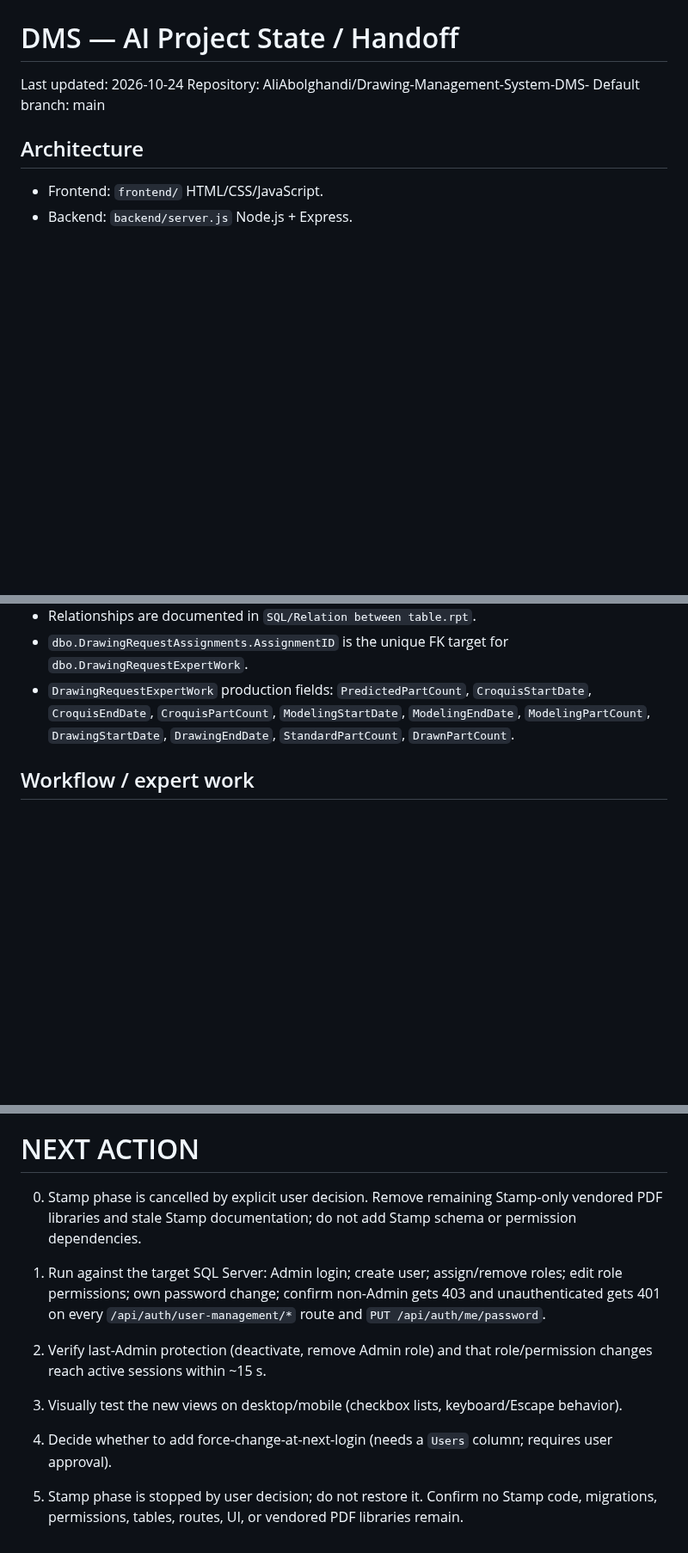
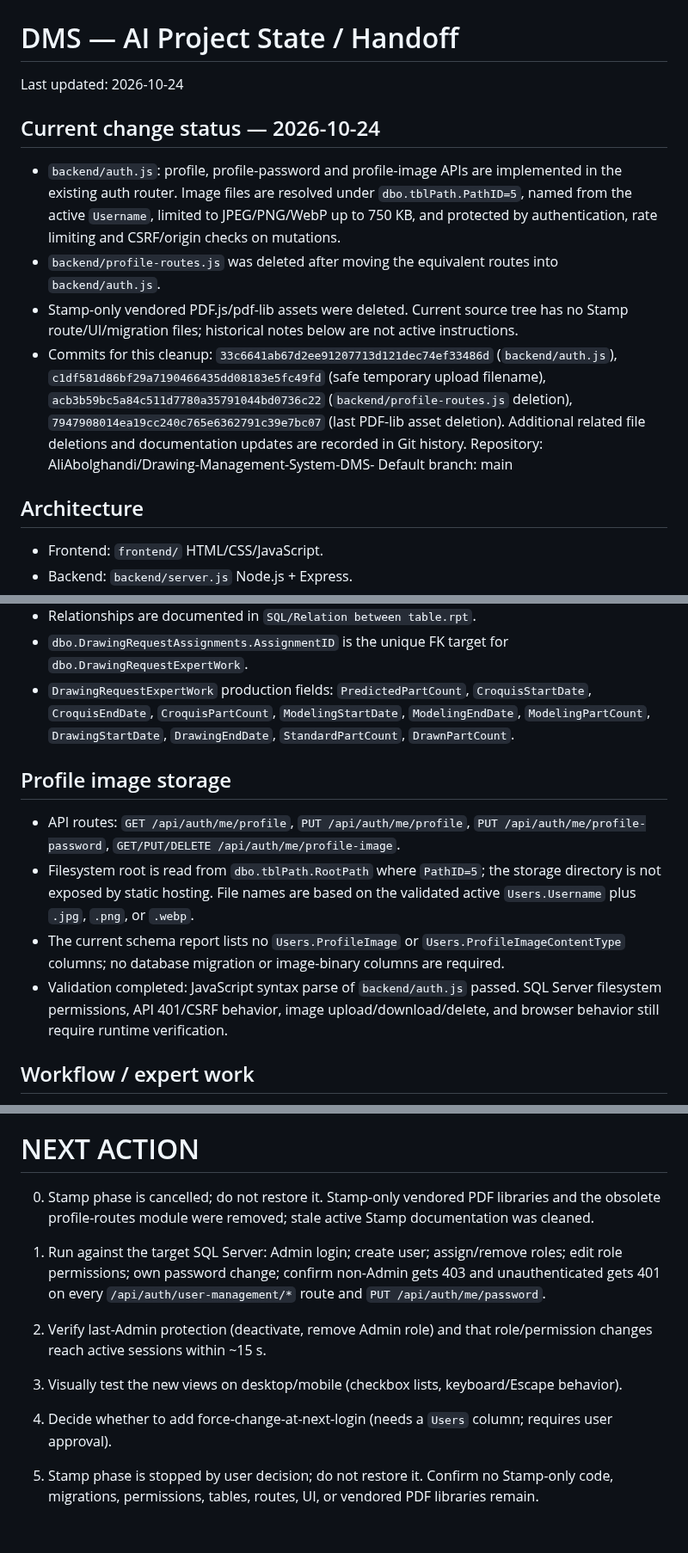
Before and after one commit to AliAbolghandi/Drawing-Management-System-DMS-, a Markdown page: AI_PROJECT_STATE.md, 3 parts joined by grey strips. Shown at 86% size. GitHub-like rendering; blank space fills up the shorter version.

Commit message:
Update DMS handoff for stopped Stamp phase and PathID 5 profile storage

```diff
--- a/AI_PROJECT_STATE.md
+++ b/AI_PROJECT_STATE.md
@@ -12,6 +12,12 @@ The user explicitly stopped the Stamp phase because it did not deploy correctly.
 # DMS — AI Project State / Handoff
 
 Last updated: 2026-10-24
+
+## Current change status — 2026-10-24
+- `backend/auth.js`: profile, profile-password and profile-image APIs are implemented in the existing auth router. Image files are resolved under `dbo.tblPath.PathID=5`, named from the active `Username`, limited to JPEG/PNG/WebP up to 750 KB, and protected by authentication, rate limiting and CSRF/origin checks on mutations.
+- `backend/profile-routes.js` was deleted after moving the equivalent routes into `backend/auth.js`.
+- Stamp-only vendored PDF.js/pdf-lib assets were deleted. Current source tree has no Stamp route/UI/migration files; historical notes below are not active instructions.
+- Commits for this cleanup: `33c6641ab67d2ee91207713d121dec74ef33486d` (`backend/auth.js`), `c1df581d86bf29a7190466435dd08183e5fc49fd` (safe temporary upload filename), `acb3b59bc5a84c511d7780a35791044bd0736c22` (`backend/profile-routes.js` deletion), `7947908014ea19cc240c765e6362791c39e7bc07` (last PDF-lib asset deletion). Additional related file deletions and documentation updates are recorded in Git history.
 Repository: AliAbolghandi/Drawing-Management-System-DMS-
 Default branch: main
 
@@ -39,6 +45,12 @@ Default branch: main
 - Relationships are documented in `SQL/Relation between table.rpt`.
 - `dbo.DrawingRequestAssignments.AssignmentID` is the unique FK target for `dbo.DrawingRequestExpertWork`.
 - `DrawingRequestExpertWork` production fields: `PredictedPartCount`, `CroquisStartDate`, `CroquisEndDate`, `CroquisPartCount`, `ModelingStartDate`, `ModelingEndDate`, `ModelingPartCount`, `DrawingStartDate`, `DrawingEndDate`, `StandardPartCount`, `DrawnPartCount`.
+
+## Profile image storage
+- API routes: `GET /api/auth/me/profile`, `PUT /api/auth/me/profile`, `PUT /api/auth/me/profile-password`, `GET/PUT/DELETE /api/auth/me/profile-image`.
+- Filesystem root is read from `dbo.tblPath.RootPath` where `PathID=5`; the storage directory is not exposed by static hosting. File names are based on the validated active `Users.Username` plus `.jpg`, `.png`, or `.webp`.
+- The current schema report lists no `Users.ProfileImage` or `Users.ProfileImageContentType` columns; no database migration or image-binary columns are required.
+- Validation completed: JavaScript syntax parse of `backend/auth.js` passed. SQL Server filesystem permissions, API 401/CSRF behavior, image upload/download/delete, and browser behavior still require runtime verification.
 
 ## Workflow / expert work
 - Statuses: `PENDING_MANAGER`, `MANAGER_APPROVED`, `MANAGER_REJECTED`, `PENDING_DRAWING_APPROVAL`, `DRAWING_APPROVAL_REJECTED`, `ASSIGNED`, `IN_PROGRESS`, `TRANSFERRED`, `EXPERT_REJECTED`, `RETURNED_FOR_CORRECTION`, `PENDING_FINAL_APPROVAL`, `FINAL_APPROVED`, `FINAL_REJECTED`, `CANCELLED`.
@@ -240,10 +252,10 @@ User reported that the `Production Reports` section calculates incorrect values,
 
 # NEXT ACTION
 
-0. Stamp phase is cancelled by explicit user decision. Remove remaining Stamp-only vendored PDF libraries and stale Stamp documentation; do not add Stamp schema or permission dependencies.
+0. Stamp phase is cancelled; do not restore it. Stamp-only vendored PDF libraries and the obsolete profile-routes module were removed; stale active Stamp documentation was cleaned.
 
 1. Run against the target SQL Server: Admin login; create user; assign/remove roles; edit role permissions; own password change; confirm non-Admin gets 403 and unauthenticated gets 401 on every `/api/auth/user-management/*` route and `PUT /api/auth/me/password`.
 2. Verify last-Admin protection (deactivate, remove Admin role) and that role/permission changes reach active sessions within ~15 s.
 3. Visually test the new views on desktop/mobile (checkbox lists, keyboard/Escape behavior).
 4. Decide whether to add force-change-at-next-login (needs a `Users` column; requires user approval).
-5. Stamp phase is stopped by user decision; do not restore it. Confirm no Stamp code, migrations, permissions, tables, routes, UI, or vendored PDF libraries remain.
+5. Stamp phase is stopped by user decision; do not restore it. Confirm no Stamp-only code, migrations, permissions, tables, routes, UI, or vendored PDF libraries remain.
```
